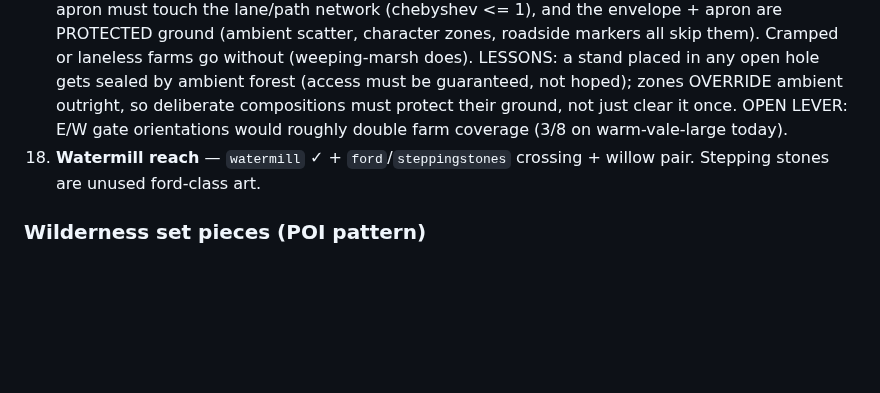
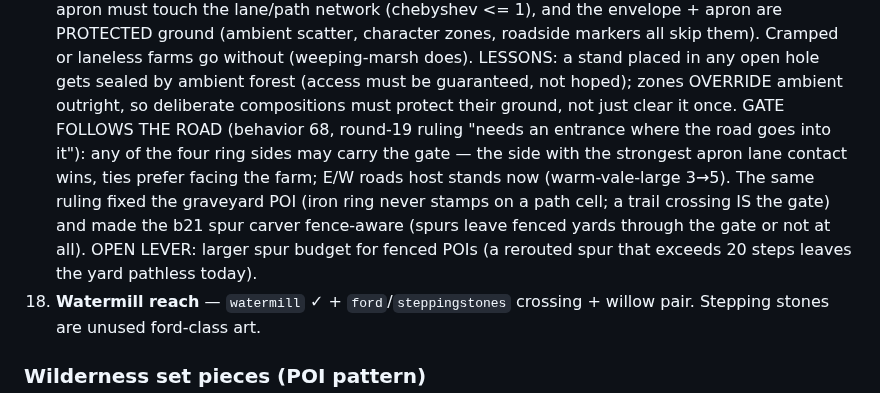
Before and after one commit to tilok1234/WorldForge, a Markdown page: docs/SCENERY_COMPOSITIONS.md, the part around the change. Rendered like a GitHub page; blank space fills up the shorter version.

Commit message:
Handoff: round 20 out - entrances follow the road
Co-Authored-By: Claude Fable 5 <noreply@anthropic.com>

```diff
--- a/docs/SCENERY_COMPOSITIONS.md
+++ b/docs/SCENERY_COMPOSITIONS.md
@@ -215,8 +215,16 @@ Ordered roughly by (visual payoff / effort). ✓ = shipped already.
     placed in any open hole gets sealed by ambient forest (access
     must be guaranteed, not hoped); zones OVERRIDE ambient outright,
     so deliberate compositions must protect their ground, not just
-    clear it once. OPEN LEVER: E/W gate orientations would roughly
-    double farm coverage (3/8 on warm-vale-large today).
+    clear it once. GATE FOLLOWS THE ROAD (behavior 68, round-19
+    ruling "needs an entrance where the road goes into it"): any of
+    the four ring sides may carry the gate — the side with the
+    strongest apron lane contact wins, ties prefer facing the farm;
+    E/W roads host stands now (warm-vale-large 3→5). The same ruling
+    fixed the graveyard POI (iron ring never stamps on a path cell;
+    a trail crossing IS the gate) and made the b21 spur carver
+    fence-aware (spurs leave fenced yards through the gate or not at
+    all). OPEN LEVER: larger spur budget for fenced POIs (a rerouted
+    spur that exceeds 20 steps leaves the yard pathless today).
 18. **Watermill reach** — `watermill` ✓ + `ford`/`steppingstones`
     crossing + willow pair. Stepping stones are unused ford-class
     art.
```
Also changed, not shown: HANDOFF.md (+32 -26 lines).
